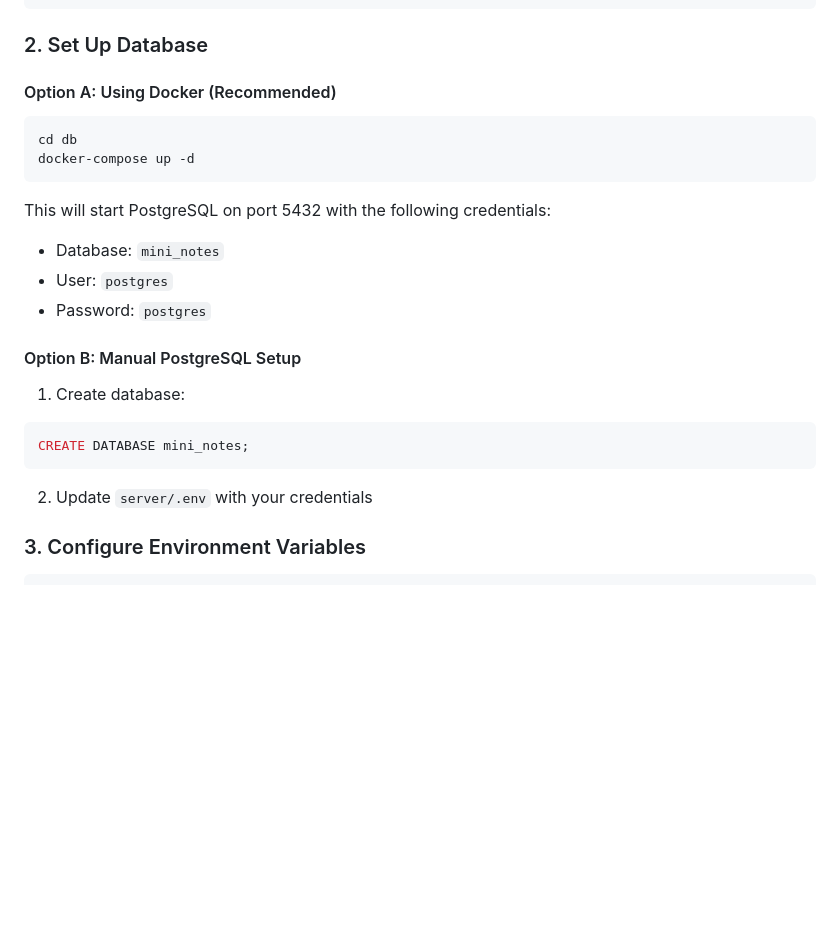
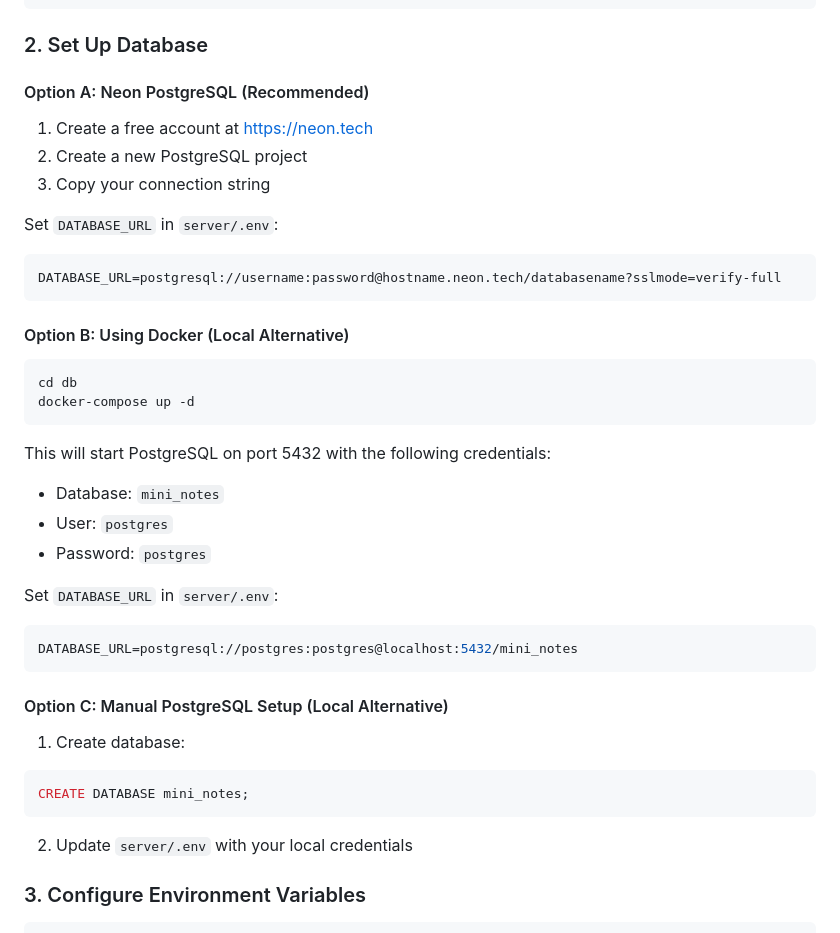
Before and after one commit to Guldenyil/mini-notes-pwa, a Markdown page: SETUP_GUIDE.md, the part around the change. Rendered like a GitHub page; blank space fills up the shorter version.

````diff
--- a/SETUP_GUIDE.md
+++ b/SETUP_GUIDE.md
@@ -24,7 +24,19 @@ npm install
 
 ### 2. Set Up Database
 
-#### Option A: Using Docker (Recommended)
+#### Option A: Neon PostgreSQL (Recommended)
+
+1. Create a free account at https://neon.tech
+2. Create a new PostgreSQL project
+3. Copy your connection string
+
+Set `DATABASE_URL` in `server/.env`:
+
+```env
+DATABASE_URL=postgresql://username:password@hostname.neon.tech/databasename?sslmode=verify-full
+```
+
+#### Option B: Using Docker (Local Alternative)
 
 ```bash
 cd db
@@ -36,14 +48,20 @@ This will start PostgreSQL on port 5432 with the following credentials:
 - User: `postgres`
 - Password: `postgres`
 
-#### Option B: Manual PostgreSQL Setup
+Set `DATABASE_URL` in `server/.env`:
+
+```env
+DATABASE_URL=postgresql://postgres:postgres@localhost:5432/mini_notes
+```
+
+#### Option C: Manual PostgreSQL Setup (Local Alternative)
 
 1. Create database:
 ```sql
 CREATE DATABASE mini_notes;
 ```
 
-2. Update `server/.env` with your credentials
+2. Update `server/.env` with your local credentials
 
 ### 3. Configure Environment Variables
 
````
Also changed, not shown: README.md (+1 -0 lines).
